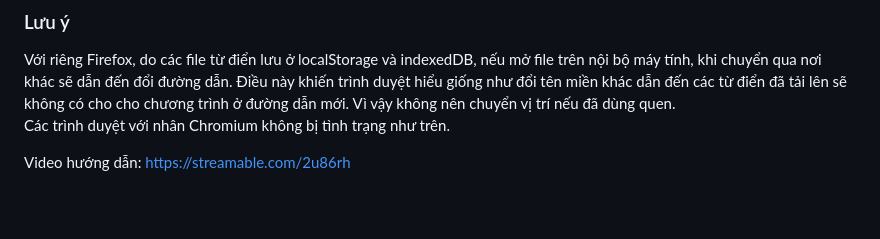
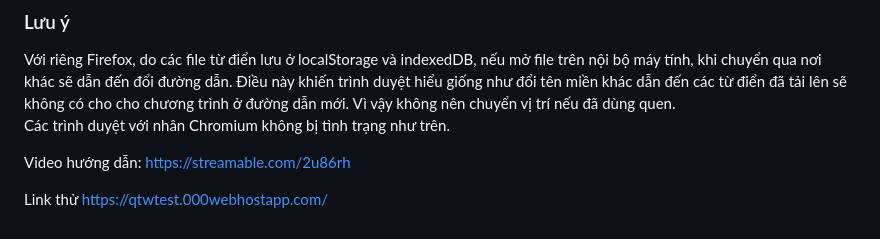
Before and after one commit to duxonem/Quick-Translator-in-one-file-html, a Markdown page: README.md, the part around the change. GitHub-like rendering; blank space fills up the shorter version.

```diff
--- a/README.md
+++ b/README.md
@@ -35,3 +35,5 @@ Với riêng Firefox, do các file từ điển lưu ở localStorage và indexe
 Các trình duyệt với nhân Chromium không bị tình trạng như trên.
 
 Video hướng dẫn: https://streamable.com/2u86rh
+
+Link thử https://qtwtest.000webhostapp.com/
```
